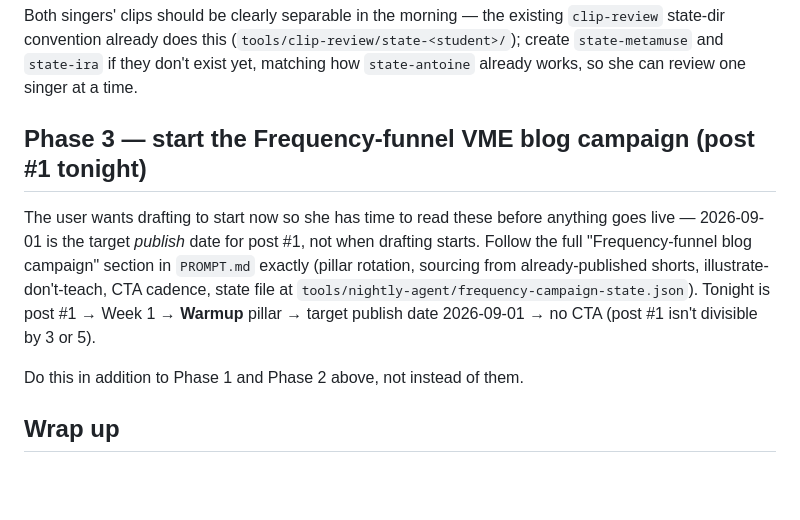
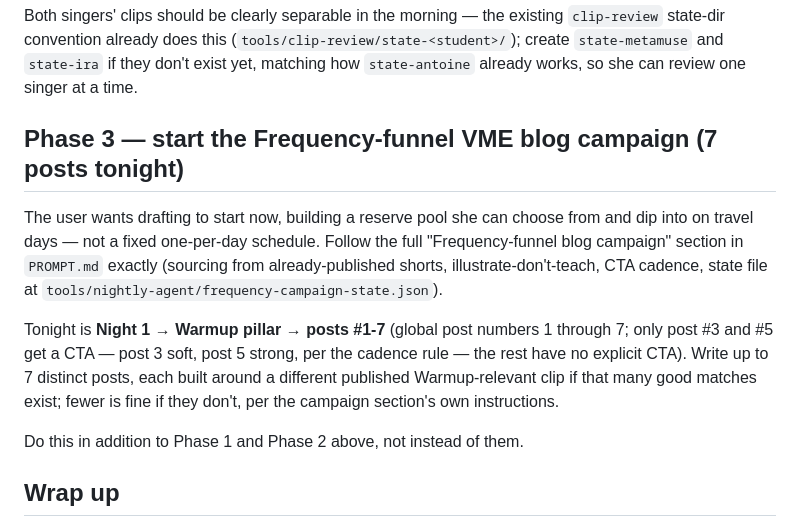
Before and after one commit to omegabone/omegabone, a Markdown page: tools/nightly-agent/TONIGHT.md, the part around the change. Rendered like a GitHub page; blank space fills up the shorter version.

Commit message:
Auto-commit: update TONIGHT.md

```diff
--- a/tools/nightly-agent/TONIGHT.md
+++ b/tools/nightly-agent/TONIGHT.md
@@ -55,16 +55,21 @@ existing `clip-review` state-dir convention already does this
 `state-metamuse` and `state-ira` if they don't exist yet, matching how
 `state-antoine` already works, so she can review one singer at a time.
 
-## Phase 3 — start the Frequency-funnel VME blog campaign (post #1 tonight)
+## Phase 3 — start the Frequency-funnel VME blog campaign (7 posts tonight)
 
-The user wants drafting to start now so she has time to read these before
-anything goes live — 2026-09-01 is the target *publish* date for post #1,
-not when drafting starts. Follow the full "Frequency-funnel blog
-campaign" section in `PROMPT.md` exactly (pillar rotation, sourcing from
-already-published shorts, illustrate-don't-teach, CTA cadence, state
-file at `tools/nightly-agent/frequency-campaign-state.json`). Tonight is
-post #1 → Week 1 → **Warmup** pillar → target publish date 2026-09-01 →
-no CTA (post #1 isn't divisible by 3 or 5).
+The user wants drafting to start now, building a reserve pool she can
+choose from and dip into on travel days — not a fixed one-per-day
+schedule. Follow the full "Frequency-funnel blog campaign" section in
+`PROMPT.md` exactly (sourcing from already-published shorts,
+illustrate-don't-teach, CTA cadence, state file at
+`tools/nightly-agent/frequency-campaign-state.json`).
+
+Tonight is **Night 1 → Warmup pillar → posts #1-7** (global post numbers
+1 through 7; only post #3 and #5 get a CTA — post 3 soft, post 5 strong,
+per the cadence rule — the rest have no explicit CTA). Write up to 7
+distinct posts, each built around a different published Warmup-relevant
+clip if that many good matches exist; fewer is fine if they don't, per
+the campaign section's own instructions.
 
 Do this in addition to Phase 1 and Phase 2 above, not instead of them.
 
```
